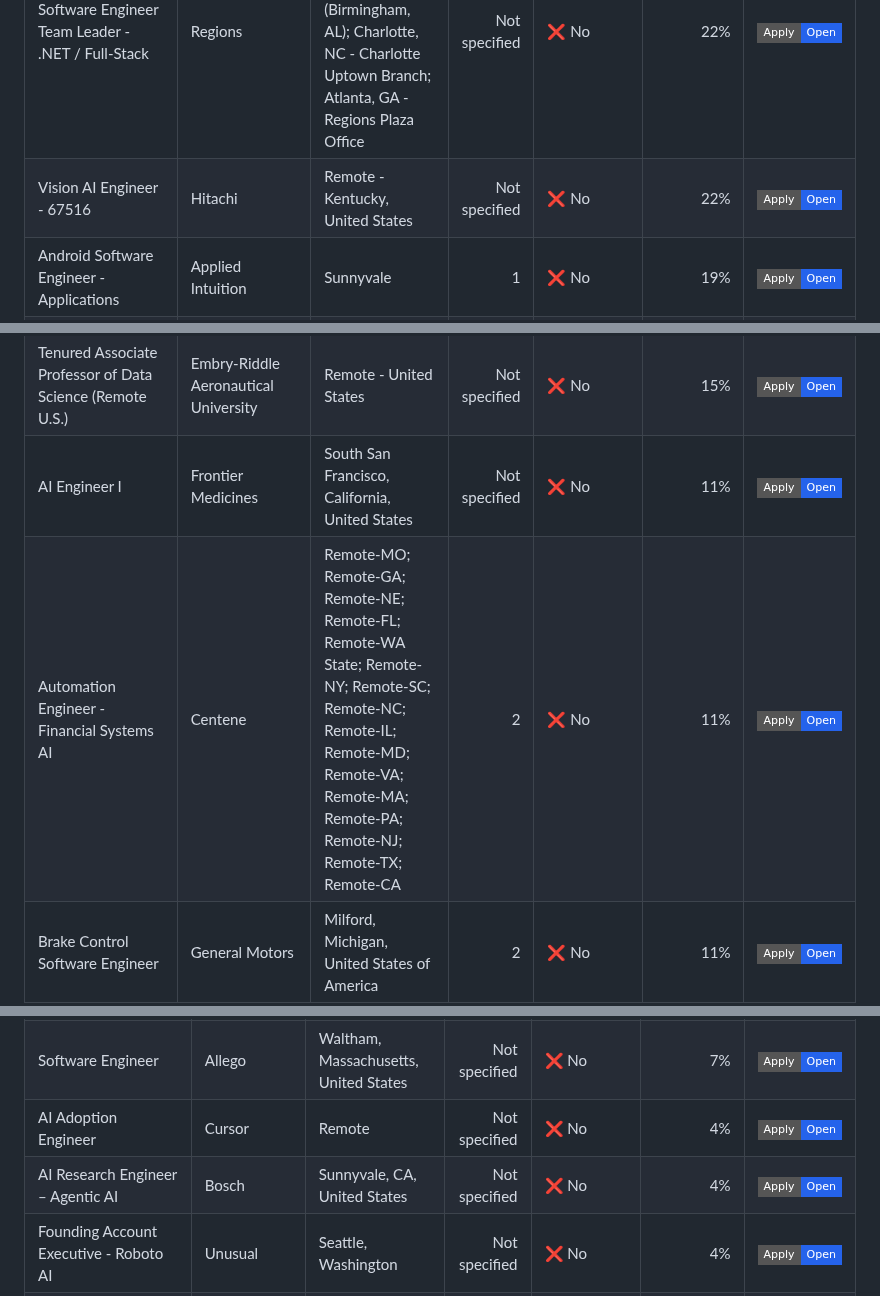
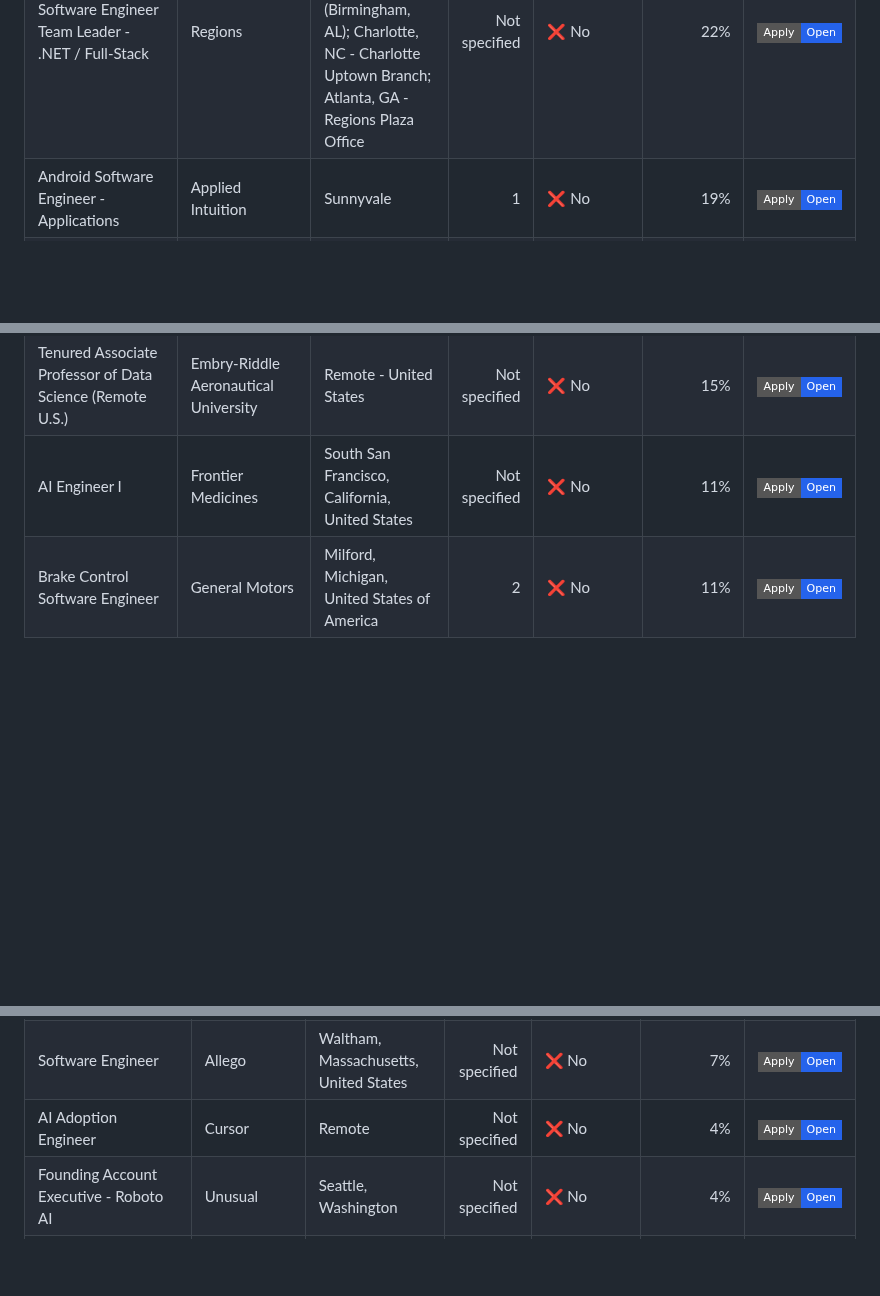
Before and after one commit to venkatsubash2003/Jobs4Me_Live, a Markdown page: README.md, 3 parts joined by grey strips. Rendered like a GitHub page; badges without logos; blank space fills up the shorter version.

```diff
--- a/README.md
+++ b/README.md
@@ -112,7 +128,6 @@ _Last updated: 2026-06-26 10:14 UTC_
 | Research Engineer / Research Scientist -Personal AGI, Proactivity | OpenAI | San Francisco | Not specified | ❌ No | 22% | <a href="https://jobs.ashbyhq.com/openai/e57d196b-4fa0-4463-bd33-d8189f0d3541"><img alt="Apply" src="https://img.shields.io/badge/Apply-Open-2563eb?style=flat-square"></a> |
 | Site Reliability Engineer - Platforms | Toyota | Plano, Texas | Not specified | ❌ No | 22% | <a href="https://toyota.wd503.myworkdayjobs.com/en-US/tmna/job/Plano-Texas/Site-Reliability-Engineer---Platforms_10325078"><img alt="Apply" src="https://img.shields.io/badge/Apply-Open-2563eb?style=flat-square"></a> |
 | Software Engineer Team Leader - .NET / Full-Stack | Regions | Hoover, AL - Riverchase Operations Center (Birmingham, AL); Charlotte, NC - Charlotte Uptown Branch; Atlanta, GA - Regions Plaza Office | Not specified | ❌ No | 22% | <a href="https://regions.wd5.myworkdayjobs.com/en-US/regions_careers/job/Hoover-AL---Riverchase-Operations-Center-Birmingham-AL/Software-Engineer-Team-Leader---Fraud-Systems_R102972"><img alt="Apply" src="https://img.shields.io/badge/Apply-Open-2563eb?style=flat-square"></a> |
-| Vision AI Engineer - 67516 | Hitachi | Remote - Kentucky, United States | Not specified | ❌ No | 22% | <a href="https://hitachi.wd1.myworkdayjobs.com/en-US/hitachi/job/Remote---Kentucky-United-States/Vision-AI-Engineer---67516_R0134963"><img alt="Apply" src="https://img.shields.io/badge/Apply-Open-2563eb?style=flat-square"></a> |
 | Android Software Engineer - Applications | Applied Intuition | Sunnyvale | 1 | ❌ No | 19% | <a href="https://jobs.ashbyhq.com/applied/ffd8635d-43d5-4298-a29c-67eaa45c5a4a"><img alt="Apply" src="https://img.shields.io/badge/Apply-Open-2563eb?style=flat-square"></a> |
 | Business Intelligence Analyst | Arizona State University | Off-Campus: Mesa/Tempe | Not specified | ❌ No | 19% | <a href="https://asu.wd1.myworkdayjobs.com/en-US/ASUStaffCareers/job/Off-Campus-MesaTempe/Business-Intelligence-Analyst_JR122727"><img alt="Apply" src="https://img.shields.io/badge/Apply-Open-2563eb?style=flat-square"></a> |
 | Co-Op, ML Scientist for Biology | Lila Sciences | San Francisco, CA USA | Not specified | ❌ No | 19% | <a href="https://job-boards.greenhouse.io/lilasciences/jobs/4294212009"><img alt="Apply" src="https://img.shields.io/badge/Apply-Open-2563eb?style=flat-square"></a> |
@@ -138,7 +153,6 @@ _Last updated: 2026-06-26 10:14 UTC_
 | Software Engineer – Power BI & Power Automate | Caterpillar Inc. | Virginia Beach, Virginia | Not specified | ❌ No | 15% | <a href="https://cat.wd5.myworkdayjobs.com/en-US/CaterpillarCareers/job/Virginia-Beach-Virginia/Software-Engineer_R0000376140"><img alt="Apply" src="https://img.shields.io/badge/Apply-Open-2563eb?style=flat-square"></a> |
 | Tenured Associate Professor of Data Science (Remote U.S.) | Embry-Riddle Aeronautical University | Remote - United States | Not specified | ❌ No | 15% | <a href="https://embryriddle.wd1.myworkdayjobs.com/en-US/External/job/Remote---United-States/Tenure-Associate-Professor-of-Computer-and-or-Data-Science--Remote-US-_R311006"><img alt="Apply" src="https://img.shields.io/badge/Apply-Open-2563eb?style=flat-square"></a> |
 | AI Engineer I | Frontier Medicines | South San Francisco, California, United States | Not specified | ❌ No | 11% | <a href="https://jobs.workable.com/view/t4nn6yTEUyur9CmKuJBZT1/ai-engineer-i-in-south-san-francisco-at-frontier-medicines"><img alt="Apply" src="https://img.shields.io/badge/Apply-Open-2563eb?style=flat-square"></a> |
-| Automation Engineer - Financial Systems AI | Centene | Remote-MO; Remote-GA; Remote-NE; Remote-FL; Remote-WA State; Remote-NY; Remote-SC; Remote-NC; Remote-IL; Remote-MD; Remote-VA; Remote-MA; Remote-PA; Remote-NJ; Remote-TX; Remote-CA | 2 | ❌ No | 11% | <a href="https://centene.wd5.myworkdayjobs.com/en-US/Centene_External/job/Remote-MO/Automation-Engineer---Financial-Systems-AI_1641988"><img alt="Apply" src="https://img.shields.io/badge/Apply-Open-2563eb?style=flat-square"></a> |
 | Brake Control Software Engineer | General Motors | Milford, Michigan, United States of America | 2 | ❌ No | 11% | <a href="https://generalmotors.wd5.myworkdayjobs.com/en-US/Careers_GM/job/Milford-Michigan-United-States-of-America/Brake-Control-Software-Engineer_JR-202606910"><img alt="Apply" src="https://img.shields.io/badge/Apply-Open-2563eb?style=flat-square"></a> |
 | Infrastructure Engineer | SpaceX | Redmond, WA | 1 | ❌ No | 11% | <a href="https://boards.greenhouse.io/spacex/jobs/8604308002?gh_jid=8604308002"><img alt="Apply" src="https://img.shields.io/badge/Apply-Open-2563eb?style=flat-square"></a> |
 | IT Big Data Engineer | Monolithic Power Systems | San Jose, CA | Not specified | ❌ No | 11% | <a href="https://monolithicpower.wd12.myworkdayjobs.com/en-US/MPS_Careers/job/San-Jose-CA/IT-Big-Data-Engineer_R-1588"><img alt="Apply" src="https://img.shields.io/badge/Apply-Open-2563eb?style=flat-square"></a> |
@@ -278,7 +292,6 @@ _Last updated: 2026-06-26 10:14 UTC_
 | Jr. AI Prompt Engineer | Ignite IT | Ashburn, Virginia, United States | 0-2 | ❌ No | 7% | <a href="https://jobs.workable.com/view/2tpEw5MgyfuWBmYZuPbD9d/remote-jr.-ai-prompt-engineer-in-ashburn-at-ignite-it"><img alt="Apply" src="https://img.shields.io/badge/Apply-Open-2563eb?style=flat-square"></a> |
 | Software Engineer | Allego | Waltham, Massachusetts, United States | Not specified | ❌ No | 7% | <a href="https://jobs.workable.com/view/5MDBPGz7TxiTVLSXAcqXmQ/hybrid-software-engineer-in-waltham-at-allego"><img alt="Apply" src="https://img.shields.io/badge/Apply-Open-2563eb?style=flat-square"></a> |
 | AI Adoption Engineer | Cursor | Remote | Not specified | ❌ No | 4% | <a href="https://jobs.ashbyhq.com/cursor/ecc15f50-5d5b-4f79-a14c-e424b0c1bec6"><img alt="Apply" src="https://img.shields.io/badge/Apply-Open-2563eb?style=flat-square"></a> |
-| AI Research Engineer – Agentic AI | Bosch | Sunnyvale, CA, United States | Not specified | ❌ No | 4% | <a href="https://jobs.smartrecruiters.com/BoschGroup/744000133692982"><img alt="Apply" src="https://img.shields.io/badge/Apply-Open-2563eb?style=flat-square"></a> |
 | Founding Account Executive - Roboto AI | Unusual | Seattle, Washington | Not specified | ❌ No | 4% | <a href="https://jobs.lever.co/unusual/6db358ab-f0d5-4ff9-8585-c071e16ea37c"><img alt="Apply" src="https://img.shields.io/badge/Apply-Open-2563eb?style=flat-square"></a> |
 | Intern (Economic Development Data Analyst) | Steer | Pittsburgh, Pennsylvania, United States | Not specified | ❌ No | 4% | <a href="https://jobs.workable.com/view/4Dq2aKBjpeQXwfBQxANWNd/intern-(economic-development-data-analyst)-in-pittsburgh-at-steer"><img alt="Apply" src="https://img.shields.io/badge/Apply-Open-2563eb?style=flat-square"></a> |
 | Master Data Analyst | Continental Resources | Oklahoma City, OK | Not specified | ❌ No | 4% | <a href="https://clr.wd5.myworkdayjobs.com/en-US/CLR_Careers/job/Oklahoma-City-OK/Master-Data-Analyst_R02516"><img alt="Apply" src="https://img.shields.io/badge/Apply-Open-2563eb?style=flat-square"></a> |
```
Also changed, not shown: other parts of README.md (+27 -12 lines).
